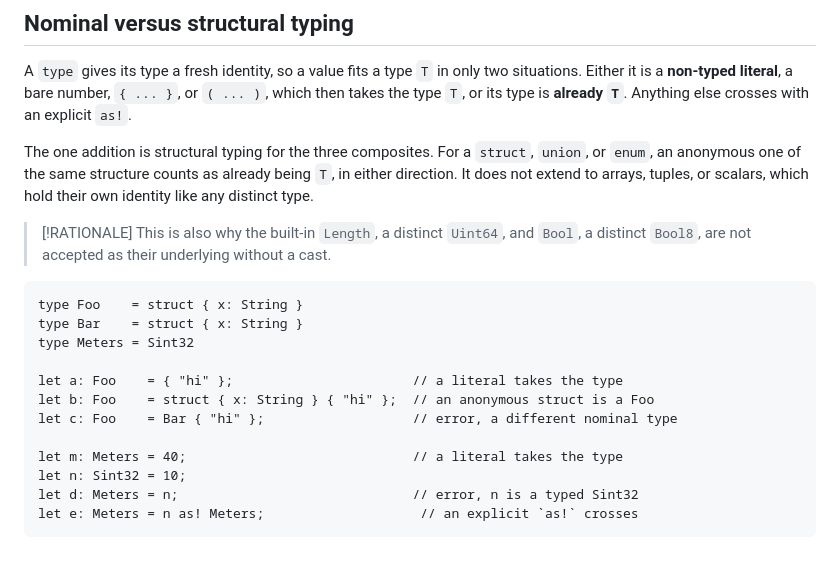
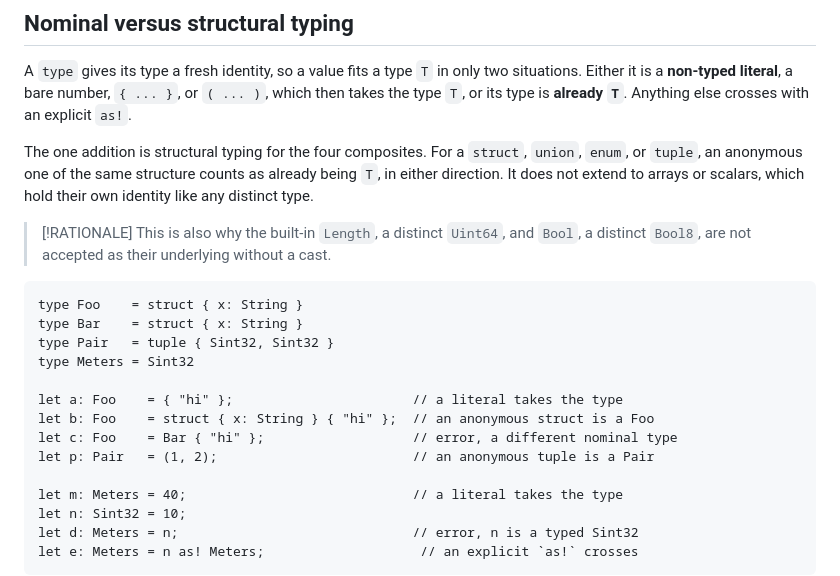
Before and after one commit to biron-lang/Biron, a Markdown page: doc/types.md, the part around the change. Rendered like a GitHub page; blank space fills up the shorter version.

````diff
--- a/doc/types.md
+++ b/doc/types.md
@@ -240,7 +240,7 @@ An alias has no identity of its own, so a value typed through it is the underlyi
 
 A `type` gives its type a fresh identity, so a value fits a type `T` in only two situations. Either it is a **non-typed literal**, a bare number, `{ ... }`, or `( ... )`, which then takes the type `T`, or its type is **already `T`**. Anything else crosses with an explicit `as!`.
 
-The one addition is structural typing for the three composites. For a `struct`, `union`, or `enum`, an anonymous one of the same structure counts as already being `T`, in either direction. It does not extend to arrays, tuples, or scalars, which hold their own identity like any distinct type.
+The one addition is structural typing for the four composites. For a `struct`, `union`, `enum`, or `tuple`, an anonymous one of the same structure counts as already being `T`, in either direction. It does not extend to arrays or scalars, which hold their own identity like any distinct type.
 
 > [!RATIONALE]
 > This is also why the built-in `Length`, a distinct `Uint64`, and `Bool`, a distinct `Bool8`, are not accepted as their underlying without a cast.
@@ -248,11 +248,13 @@ The one addition is structural typing for the three composites. For a `struct`,
 ```biron
 type Foo    = struct { x: String }
 type Bar    = struct { x: String }
+type Pair   = tuple { Sint32, Sint32 }
 type Meters = Sint32
 
 let a: Foo    = { "hi" };                       // a literal takes the type
 let b: Foo    = struct { x: String } { "hi" };  // an anonymous struct is a Foo
 let c: Foo    = Bar { "hi" };                   // error, a different nominal type
+let p: Pair   = (1, 2);                         // an anonymous tuple is a Pair
 
 let m: Meters = 40;                             // a literal takes the type
 let n: Sint32 = 10;
````
Also changed, not shown: doc/design.md (+5 -5 lines).
